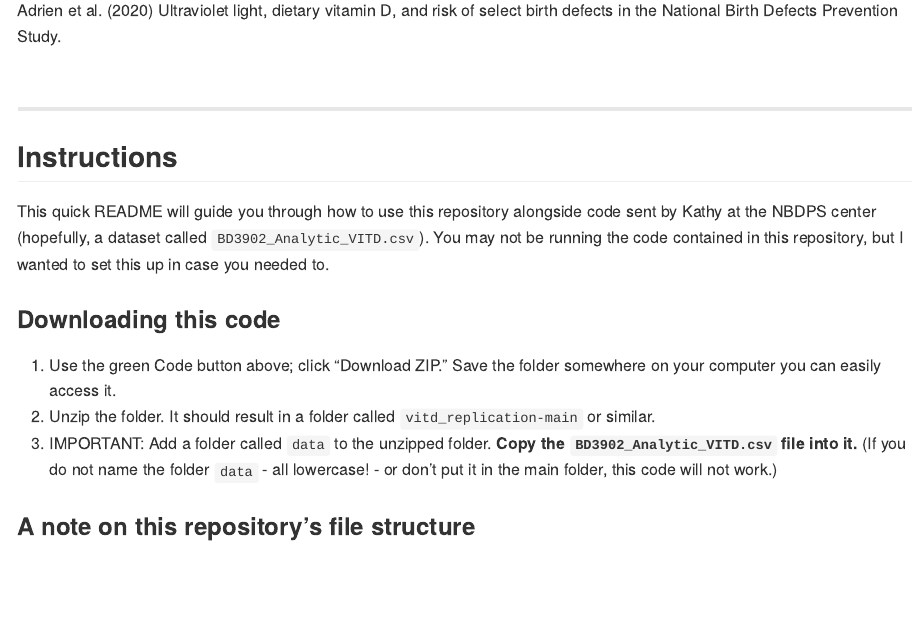
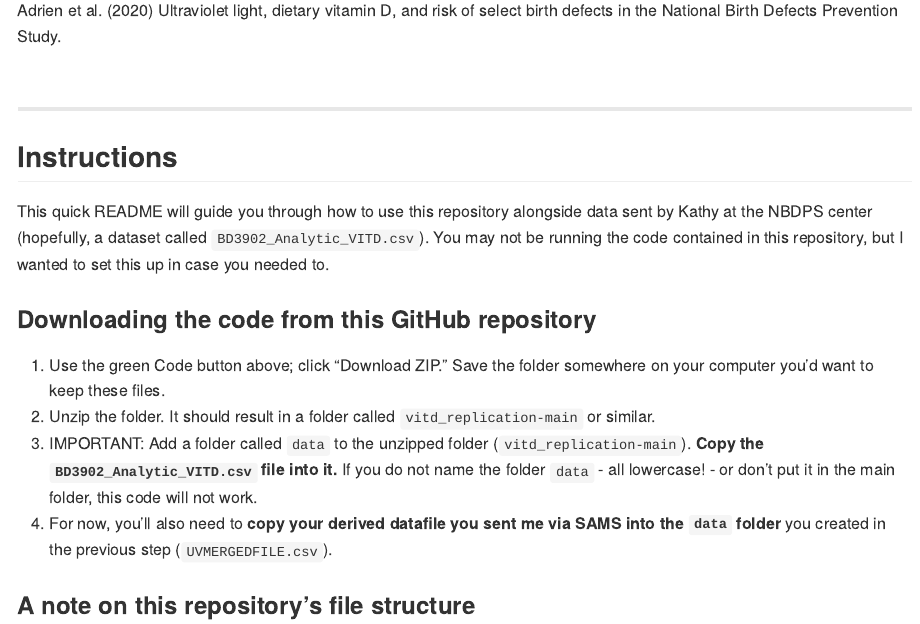
Before and after one commit to nadrien1/vitd_replication, an R Markdown document (README.Rmd): the page in a window 1100 px wide, from 110 px down. Rendered offline with R 4.5, knitr and Pandoc, with nearby package versions.

Commit message:
Small edits to code and README

```diff
--- a/README.Rmd
+++ b/README.Rmd
@@ -12,13 +12,14 @@ Adrien et al. (2020) Ultraviolet light, dietary vitamin D, and risk of select bi
 
 ## Instructions
 
-This quick README will guide you through how to use this repository alongside code sent by Kathy at the NBDPS center (hopefully, a dataset called `BD3902_Analytic_VITD.csv`). You may not be running the code contained in this repository, but I wanted to set this up in case you needed to.
+This quick README will guide you through how to use this repository alongside data sent by Kathy at the NBDPS center (hopefully, a dataset called `BD3902_Analytic_VITD.csv`). You may not be running the code contained in this repository, but I wanted to set this up in case you needed to.
 
-### Downloading this code
+### Downloading the code from this GitHub repository
 
-1.  Use the green Code button above; click "Download ZIP." Save the folder somewhere on your computer you can easily access it.
+1.  Use the green Code button above; click "Download ZIP." Save the folder somewhere on your computer you'd want to keep these files.
 2.  Unzip the folder. It should result in a folder called `vitd_replication-main` or similar.
-3.  IMPORTANT: Add a folder called `data` to the unzipped folder. **Copy the `BD3902_Analytic_VITD.csv` file into it.** (If you do not name the folder `data` - all lowercase! - or don't put it in the main folder, this code will not work.)
+3.  IMPORTANT: Add a folder called `data` to the unzipped folder (`vitd_replication-main`). **Copy the `BD3902_Analytic_VITD.csv` file into it.** If you do not name the folder `data` - all lowercase! - or don't put it in the main folder, this code will not work.
+4.  For now, you'll also need to **copy your derived datafile you sent me via SAMS into the `data` folder** you created in the previous step (`UVMERGEDFILE.csv`).
 
 ### A note on this repository's file structure
 
```
Also changed, not shown: code/1-create-analytic-sample/1-import-merge.R (+2 -0 lines), code/1-create-analytic-sample/2-vitd-tertiles.R (+1 -1 lines).
